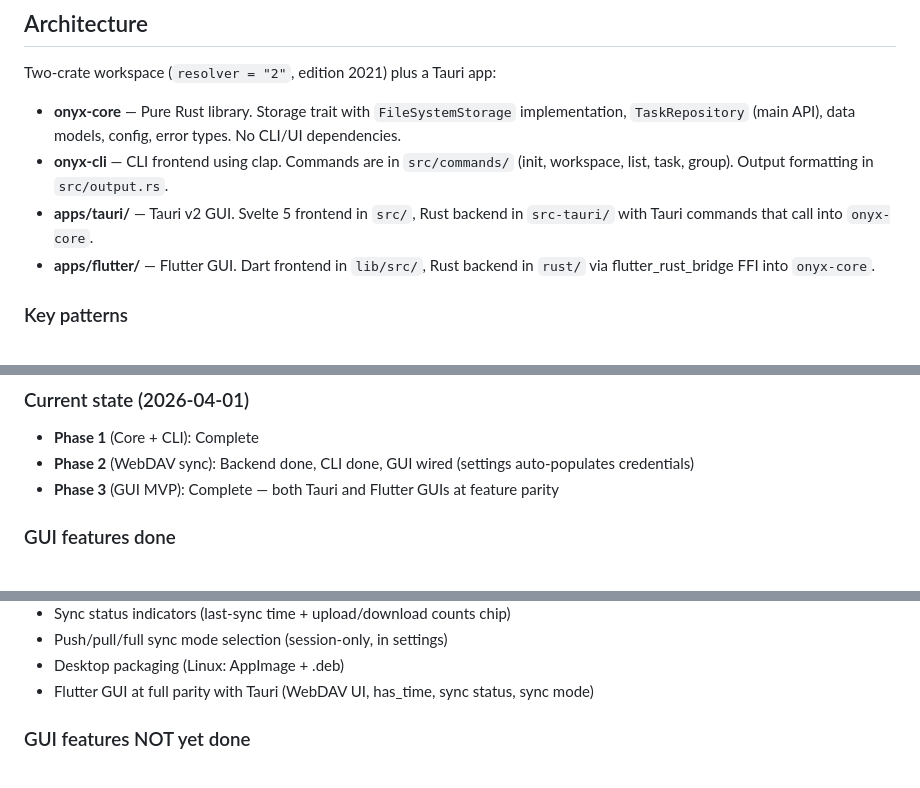
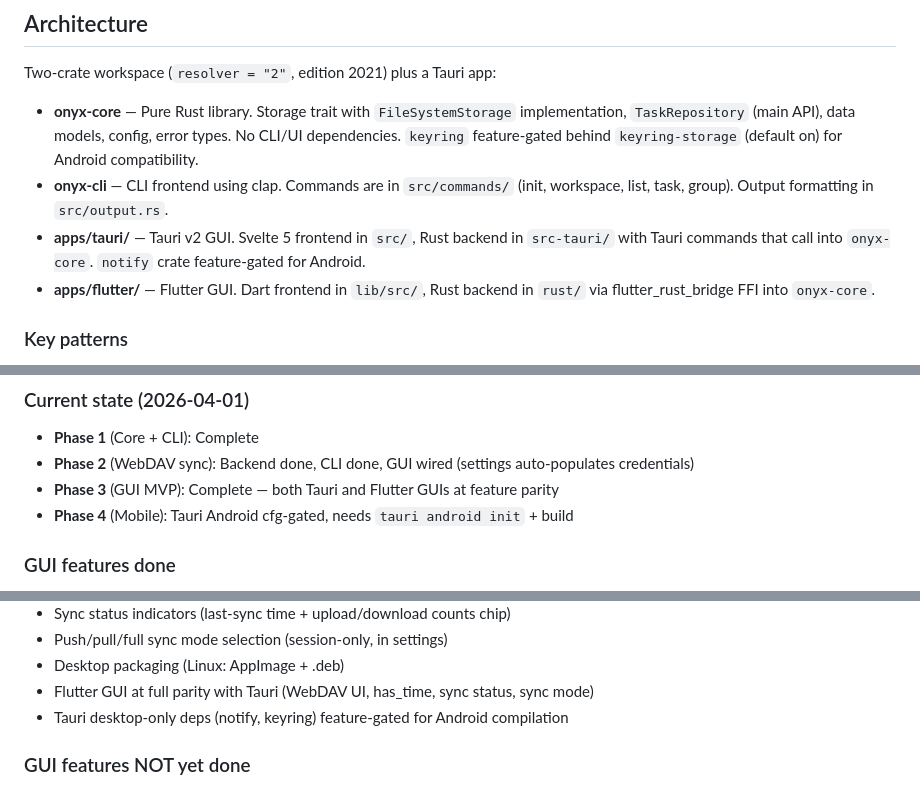
Before and after one commit to SteelDynamite/bevy-tasks, a Markdown page: CLAUDE.md, 3 parts joined by grey strips. Drawn GitHub-style.

Commit message:
docs: update CLAUDE.md for Tauri Android gating

```diff
--- a/CLAUDE.md
+++ b/CLAUDE.md
@@ -29,9 +29,9 @@ The Tauri dev server runs on port 1422 (`vite.config.ts` and `tauri.conf.json`).
 
 Two-crate workspace (`resolver = "2"`, edition 2021) plus a Tauri app:
 
-- **onyx-core** — Pure Rust library. Storage trait with `FileSystemStorage` implementation, `TaskRepository` (main API), data models, config, error types. No CLI/UI dependencies.
+- **onyx-core** — Pure Rust library. Storage trait with `FileSystemStorage` implementation, `TaskRepository` (main API), data models, config, error types. No CLI/UI dependencies. `keyring` feature-gated behind `keyring-storage` (default on) for Android compatibility.
 - **onyx-cli** — CLI frontend using clap. Commands are in `src/commands/` (init, workspace, list, task, group). Output formatting in `src/output.rs`.
-- **apps/tauri/** — Tauri v2 GUI. Svelte 5 frontend in `src/`, Rust backend in `src-tauri/` with Tauri commands that call into `onyx-core`.
+- **apps/tauri/** — Tauri v2 GUI. Svelte 5 frontend in `src/`, Rust backend in `src-tauri/` with Tauri commands that call into `onyx-core`. `notify` crate feature-gated for Android.
 - **apps/flutter/** — Flutter GUI. Dart frontend in `lib/src/`, Rust backend in `rust/` via flutter_rust_bridge FFI into `onyx-core`.
 
 ### Key patterns
@@ -61,6 +61,7 @@ The GUI uses Svelte 5 runes mode (`$state`, `$derived`, `$effect`, `$props()`).
 - **Phase 1** (Core + CLI): Complete
 - **Phase 2** (WebDAV sync): Backend done, CLI done, GUI wired (settings auto-populates credentials)
 - **Phase 3** (GUI MVP): Complete — both Tauri and Flutter GUIs at feature parity
+- **Phase 4** (Mobile): Tauri Android cfg-gated, needs `tauri android init` + build
 
 ### GUI features done
 
@@ -85,6 +86,7 @@ The GUI uses Svelte 5 runes mode (`$state`, `$derived`, `$effect`, `$props()`).
 - Push/pull/full sync mode selection (session-only, in settings)
 - Desktop packaging (Linux: AppImage + .deb)
 - Flutter GUI at full parity with Tauri (WebDAV UI, has_time, sync status, sync mode)
+- Tauri desktop-only deps (notify, keyring) feature-gated for Android compilation
 
 ### GUI features NOT yet done
 
```
